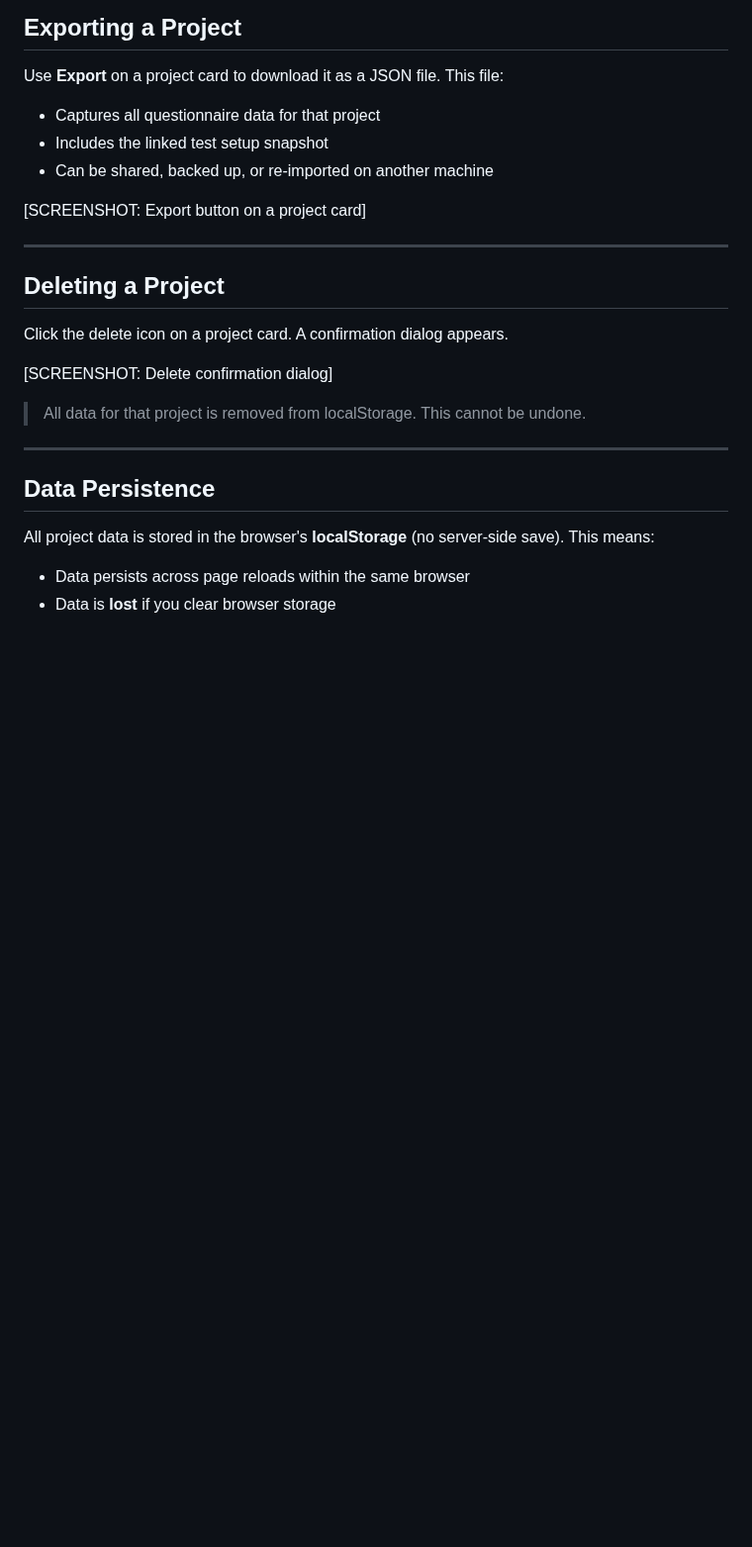
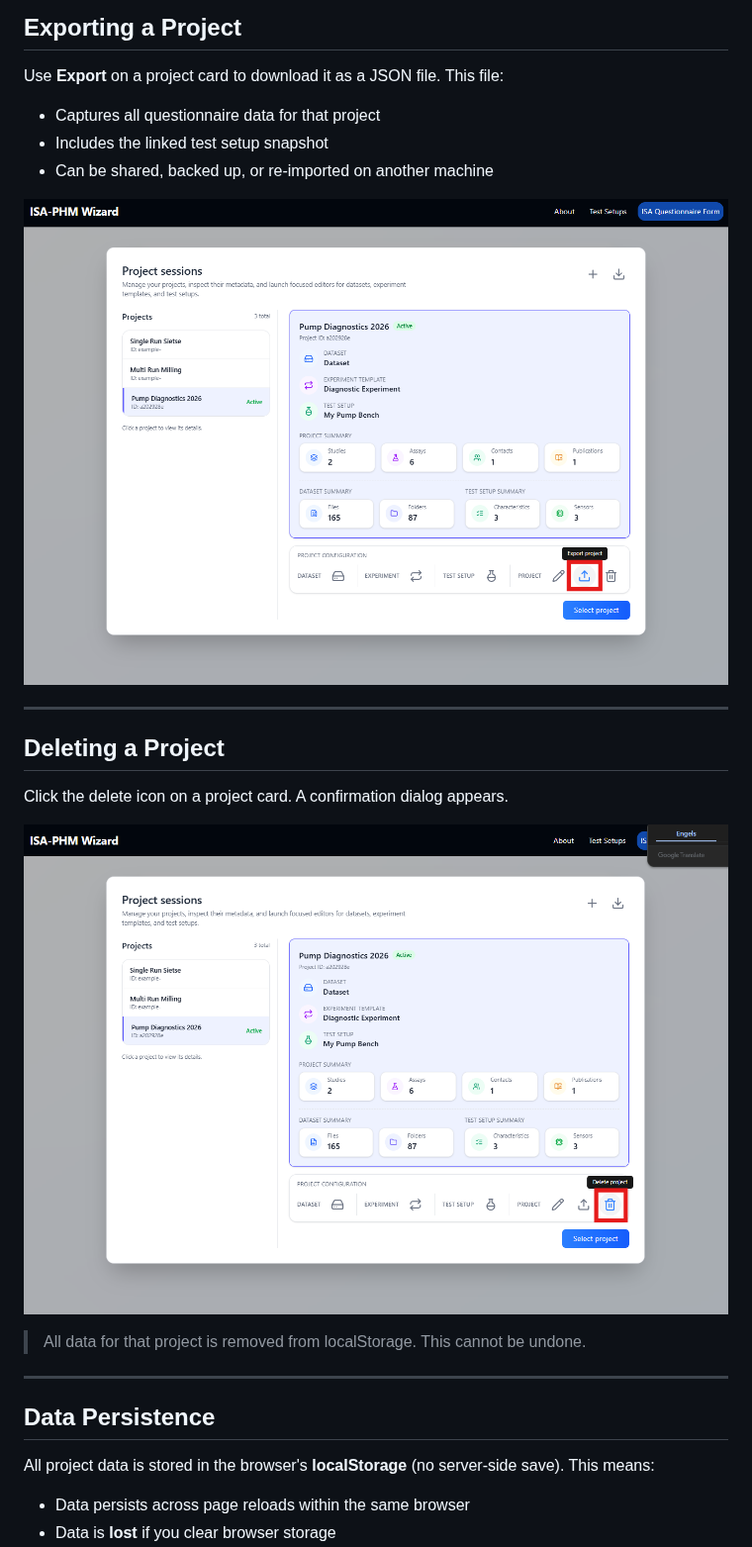
Before and after one commit to NathanHouwaart/ISA-PHM-Wizard, a Markdown page: docs/guides/GUIDE_PROJECT_MANAGEMENT.md, the part around one of its changes. Shown at 99% size. Rendered like a GitHub page; pictures changed too: docs/images/annotated/project-sessions-delete.png (added), docs/images/annotated/project-sessions-project-export.png (added); blank space fills up the shorter version.

```diff
--- a/docs/guides/GUIDE_PROJECT_MANAGEMENT.md
+++ b/docs/guides/GUIDE_PROJECT_MANAGEMENT.md
@@ -103,7 +123,7 @@ Use **Export** on a project card to download it as a JSON file. This file:
 - Includes the linked test setup snapshot
 - Can be shared, backed up, or re-imported on another machine
 
-[SCREENSHOT: Export button on a project card]
+![SCREENSHOT: Export button on a project card](../images/annotated/project-sessions-project-export.png)
 
 ---
 
@@ -111,7 +131,7 @@ Use **Export** on a project card to download it as a JSON file. This file:
 
 Click the delete icon on a project card. A confirmation dialog appears.
 
-[SCREENSHOT: Delete confirmation dialog]
+![SCREENSHOT: Delete confirmation dialog](../images/annotated/project-sessions-delete.png)
 
 > All data for that project is removed from localStorage. This cannot be undone.
 
```
Also changed, not shown: other parts of docs/guides/GUIDE_PROJECT_MANAGEMENT.md (+78 -44 lines), docs/images/annotated/project-sessions-localstorage-delete.png (added), docs/images/annotated/project-sessions-project-configuration.png (added), docs/images/annotated/project-sessions-project-import.png (added).
